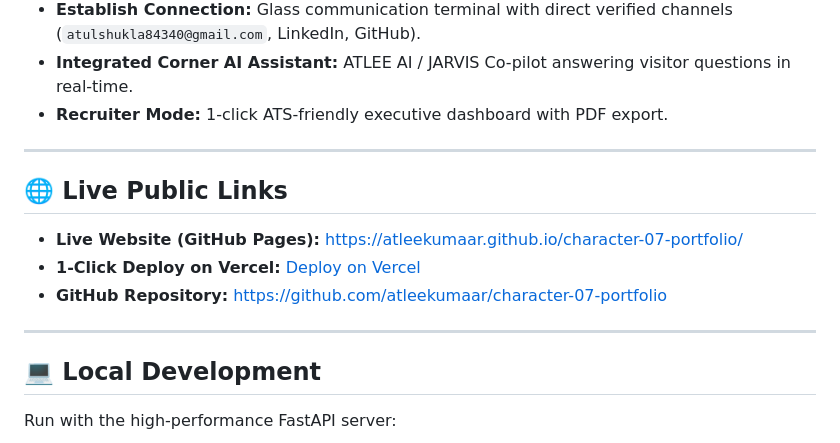
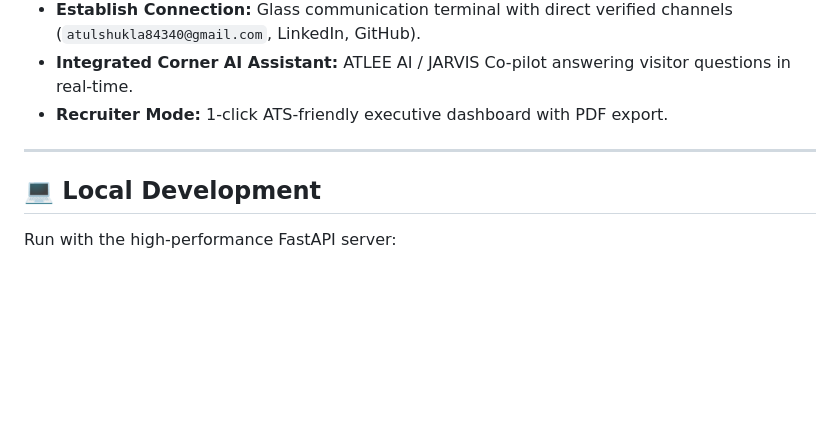
Before and after one commit to atleekumaar/character_07, a Markdown page: README.md, the part around the change. GitHub-like rendering; blank space fills up the shorter version.

Commit message:
Remove live public links from README
Removed live public links section from README.

```diff
--- a/README.md
+++ b/README.md
@@ -43,14 +43,6 @@ It merges **Cinematic Sci-Fi × Apple-level minimalism × Three.js WebGL spatial
 
 ---
 
-## 🌐 Live Public Links
-
-- **Live Website (GitHub Pages):** [https://atleekumaar.github.io/character-07-portfolio/](https://atleekumaar.github.io/character-07-portfolio/)
-- **1-Click Deploy on Vercel:** [Deploy on Vercel](https://vercel.com/new/clone?repository-url=https://github.com/atleekumaar/character-07-portfolio)
-- **GitHub Repository:** [https://github.com/atleekumaar/character-07-portfolio](https://github.com/atleekumaar/character-07-portfolio)
-
----
-
 ## 💻 Local Development
 
 Run with the high-performance FastAPI server:
```
